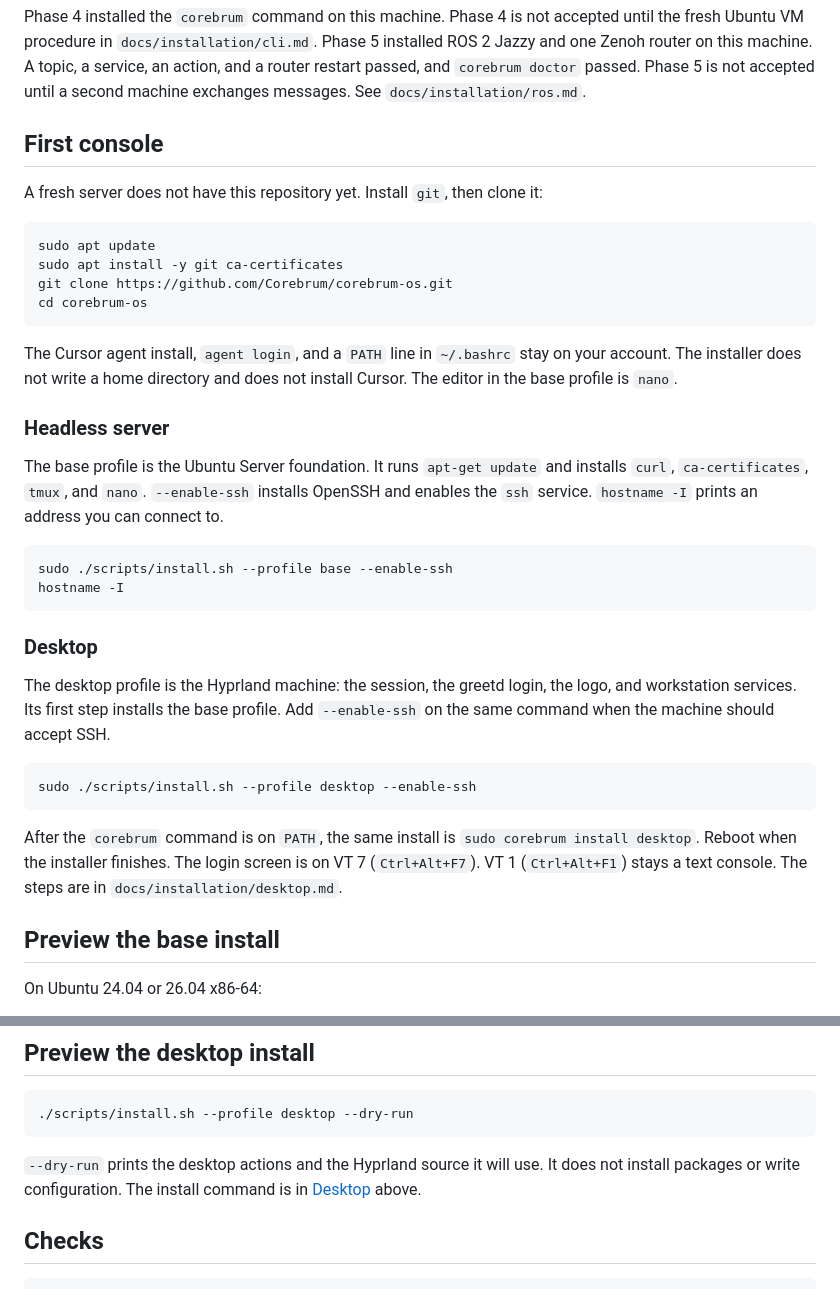
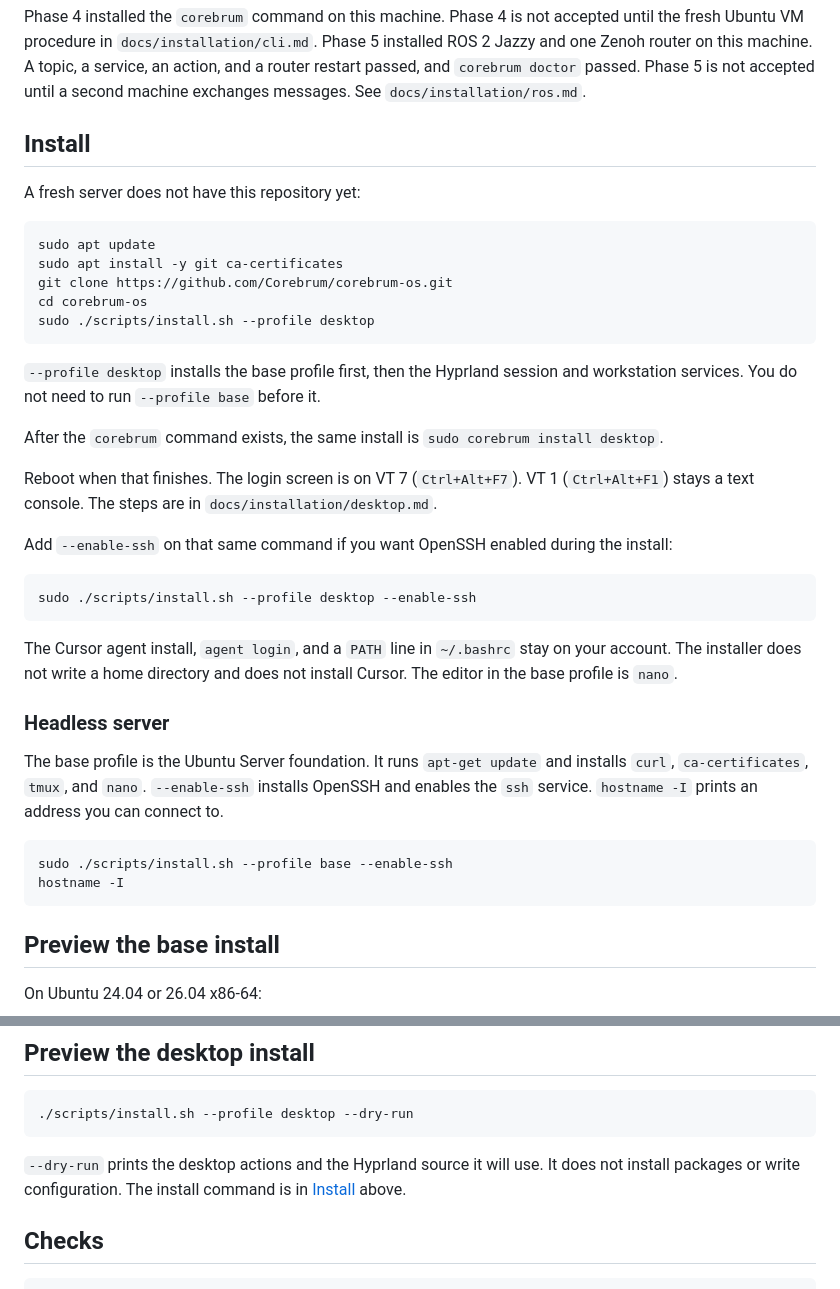
Before and after one commit to Corebrum/corebrum-os, a Markdown page: README.md, 2 parts joined by grey strips. GitHub-like rendering.

Commit message:
Lead the README with one desktop install so a fresh machine gets the base profile without a separate step.
Co-authored-by: Cursor <cursoragent@cursor.com>

````diff
--- a/README.md
+++ b/README.md
@@ -14,15 +14,28 @@ Phase 0 and Phase 1 are in the tree. The operator reported a successful base ins
 
 Phase 4 installed the `corebrum` command on this machine. Phase 4 is not accepted until the fresh Ubuntu VM procedure in `docs/installation/cli.md`. Phase 5 installed ROS 2 Jazzy and one Zenoh router on this machine. A topic, a service, an action, and a router restart passed, and `corebrum doctor` passed. Phase 5 is not accepted until a second machine exchanges messages. See `docs/installation/ros.md`.
 
-## First console
+## Install
 
-A fresh server does not have this repository yet. Install `git`, then clone it:
+A fresh server does not have this repository yet:
 
 ```bash
 sudo apt update
 sudo apt install -y git ca-certificates
 git clone https://github.com/Corebrum/corebrum-os.git
 cd corebrum-os
+sudo ./scripts/install.sh --profile desktop
+```
+
+`--profile desktop` installs the base profile first, then the Hyprland session and workstation services. You do not need to run `--profile base` before it.
+
+After the `corebrum` command exists, the same install is `sudo corebrum install desktop`.
+
+Reboot when that finishes. The login screen is on VT 7 (`Ctrl+Alt+F7`). VT 1 (`Ctrl+Alt+F1`) stays a text console. The steps are in `docs/installation/desktop.md`.
+
+Add `--enable-ssh` on that same command if you want OpenSSH enabled during the install:
+
+```bash
+sudo ./scripts/install.sh --profile desktop --enable-ssh
 ```
 
 The Cursor agent install, `agent login`, and a `PATH` line in `~/.bashrc` stay on your account. The installer does not write a home directory and does not install Cursor. The editor in the base profile is `nano`.
@@ -35,16 +48,6 @@ The base profile is the Ubuntu Server foundation. It runs `apt-get update` and i
 sudo ./scripts/install.sh --profile base --enable-ssh
 hostname -I
 ```
-
-### Desktop
-
-The desktop profile is the Hyprland machine: the session, the greetd login, the logo, and workstation services. Its first step installs the base profile. Add `--enable-ssh` on the same command when the machine should accept SSH.
-
-```bash
-sudo ./scripts/install.sh --profile desktop --enable-ssh
-```
-
-After the `corebrum` command is on `PATH`, the same install is `sudo corebrum install desktop`. Reboot when the installer finishes. The login screen is on VT 7 (`Ctrl+Alt+F7`). VT 1 (`Ctrl+Alt+F1`) stays a text console. The steps are in `docs/installation/desktop.md`.
 
 ## Preview the base install
 
@@ -75,7 +78,7 @@ sudo ./scripts/install.sh --profile base --enable-ssh
 ./scripts/install.sh --profile desktop --dry-run
 ```
 
-`--dry-run` prints the desktop actions and the Hyprland source it will use. It does not install packages or write configuration. The install command is in [Desktop](#desktop) above.
+`--dry-run` prints the desktop actions and the Hyprland source it will use. It does not install packages or write configuration. The install command is in [Install](#install) above.
 
 ## Checks
 
````
